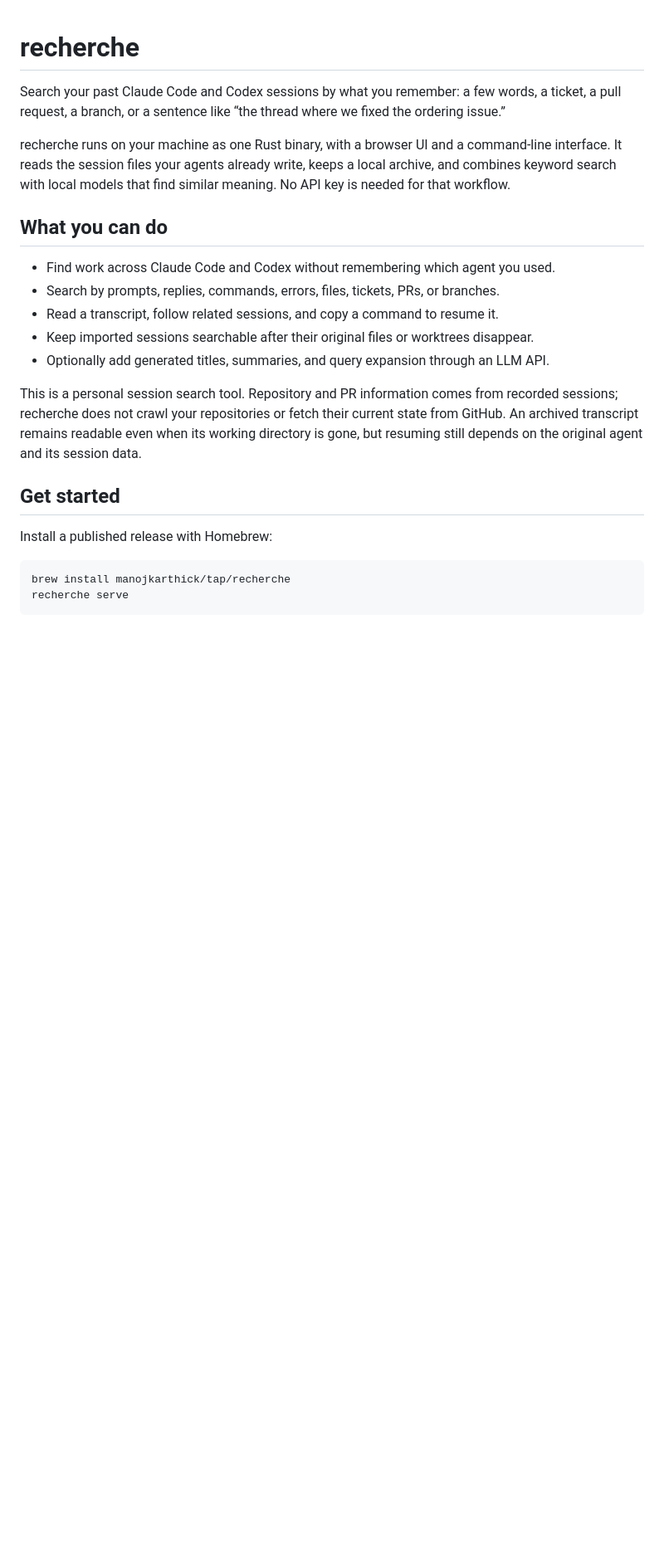
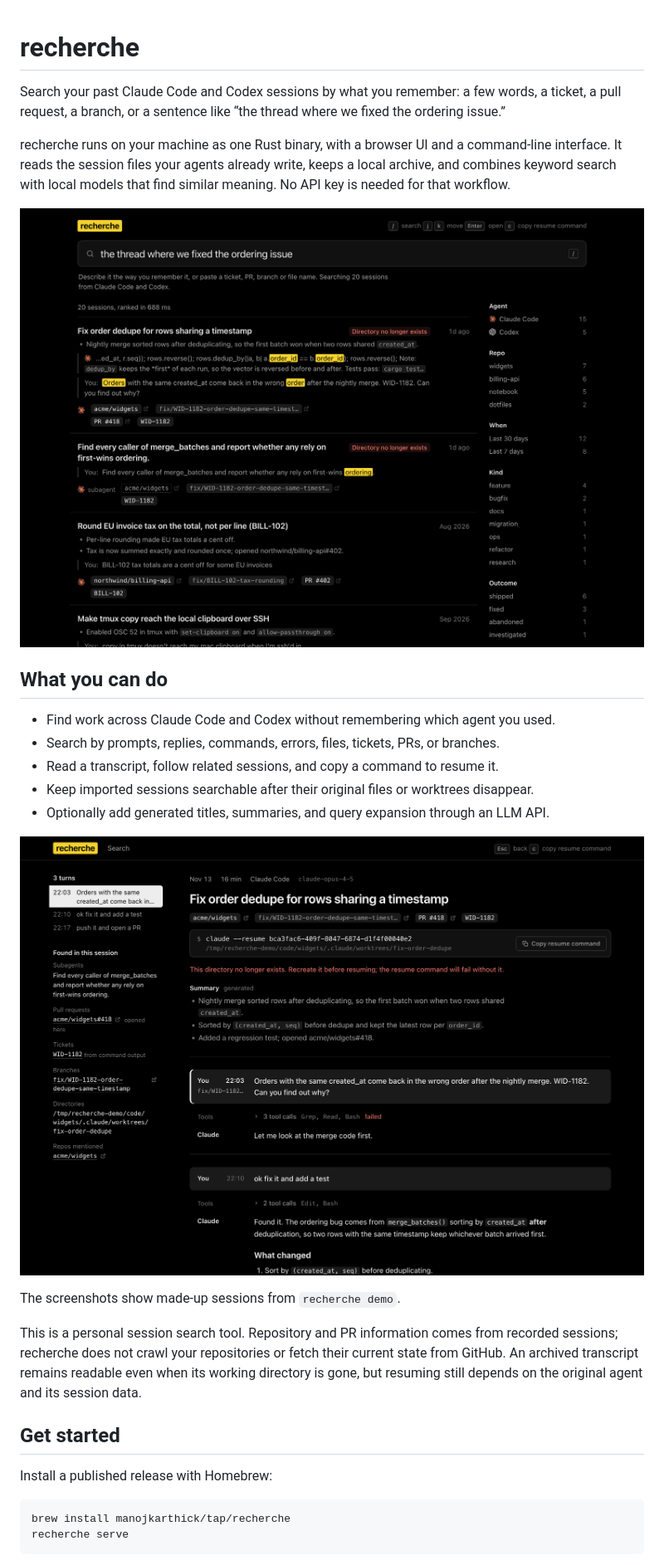
Before and after one commit to manojkarthick/recherche, a Markdown page: README.md, the part around the change. Shown at 83% size. GitHub-like rendering; pictures changed too: docs/images/search.png (added), docs/images/session.png (added); blank space fills up the shorter version.

```diff
--- a/README.md
+++ b/README.md
@@ -9,6 +9,8 @@ command-line interface. It reads the session files your agents already write,
 keeps a local archive, and combines keyword search with local models that find
 similar meaning. No API key is needed for that workflow.
 
+![Search results for “the thread where we fixed the ordering issue”, with matches highlighted and filters for agent, repo, date, kind and outcome](docs/images/search.png)
+
 ## What you can do
 
 - Find work across Claude Code and Codex without remembering which agent you used.
@@ -17,6 +19,10 @@ similar meaning. No API key is needed for that workflow.
 - Keep imported sessions searchable after their original files or worktrees disappear.
 - Optionally add generated titles, summaries, and query expansion through an
   LLM API.
+
+![A session page with its summary, resume command, a warning that the directory is gone, and the transcript](docs/images/session.png)
+
+The screenshots show made-up sessions from `recherche demo`.
 
 This is a personal session search tool. Repository and PR information comes
 from recorded sessions; recherche does not crawl your repositories or fetch
```
Also changed, not shown: demo/README.md (+15 -0 lines).
